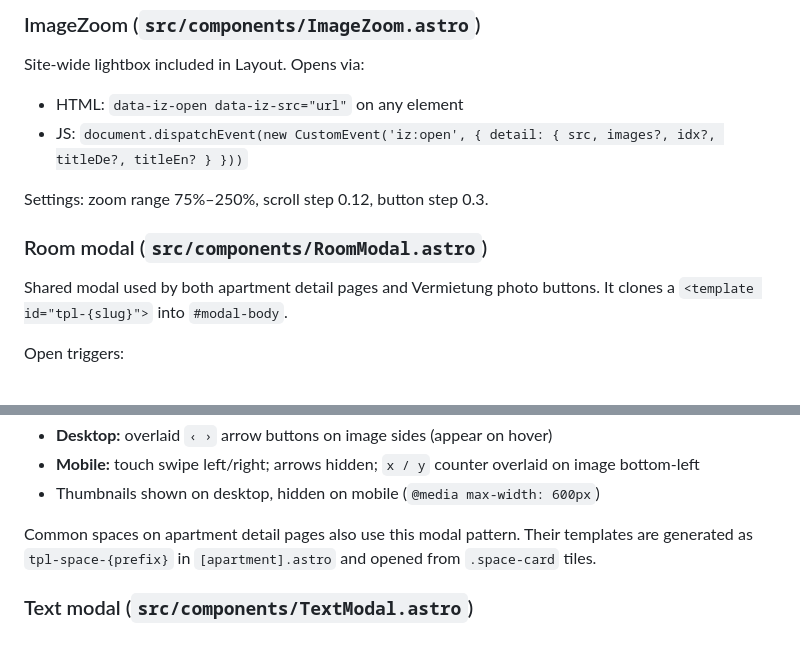
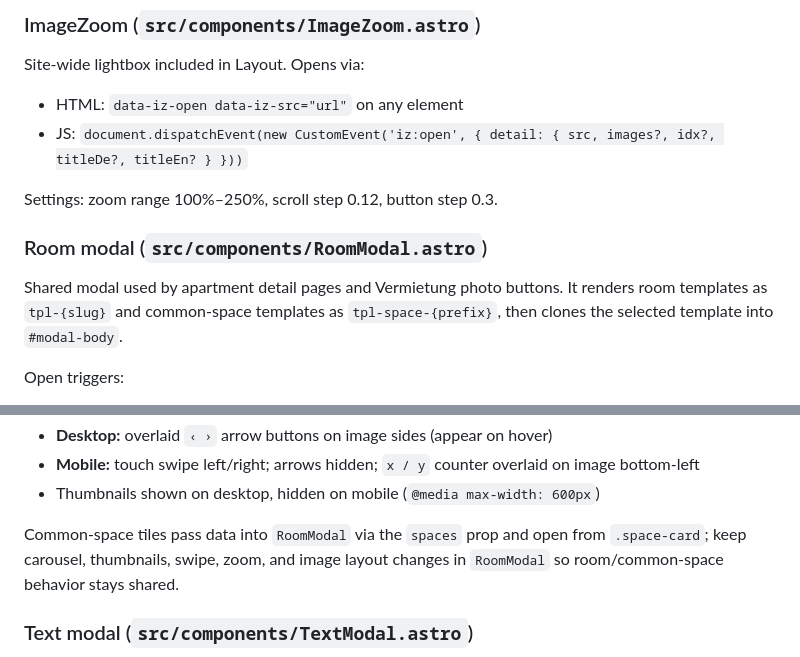
Before and after one commit to NathalieMH/hobb-site, a Markdown page: CLAUDE.md, 2 parts joined by grey strips. Rendered like a GitHub page.

Commit message:
Update agent notes for shared gallery modal

```diff
--- a/CLAUDE.md
+++ b/CLAUDE.md
@@ -117,11 +117,11 @@ Site-wide lightbox included in Layout. Opens via:
 - HTML: `data-iz-open data-iz-src="url"` on any element
 - JS: `document.dispatchEvent(new CustomEvent('iz:open', { detail: { src, images?, idx?, titleDe?, titleEn? } }))`
 
-Settings: zoom range 75%–250%, scroll step 0.12, button step 0.3.
+Settings: zoom range 100%–250%, scroll step 0.12, button step 0.3.
 
 ### Room modal (`src/components/RoomModal.astro`)
 
-Shared modal used by both apartment detail pages and Vermietung photo buttons. It clones a `<template id="tpl-{slug}">` into `#modal-body`.
+Shared modal used by apartment detail pages and Vermietung photo buttons. It renders room templates as `tpl-{slug}` and common-space templates as `tpl-space-{prefix}`, then clones the selected template into `#modal-body`.
 
 Open triggers:
 - Apartment room cards: `.open-room data-room="{slug}"`
@@ -134,7 +134,7 @@ Navigation:
 - **Mobile:** touch swipe left/right; arrows hidden; `x / y` counter overlaid on image bottom-left
 - Thumbnails shown on desktop, hidden on mobile (`@media max-width: 600px`)
 
-Common spaces on apartment detail pages also use this modal pattern. Their templates are generated as `tpl-space-{prefix}` in `[apartment].astro` and opened from `.space-card` tiles.
+Common-space tiles pass data into `RoomModal` via the `spaces` prop and open from `.space-card`; keep carousel, thumbnails, swipe, zoom, and image layout changes in `RoomModal` so room/common-space behavior stays shared.
 
 ### Text modal (`src/components/TextModal.astro`)
 
```
